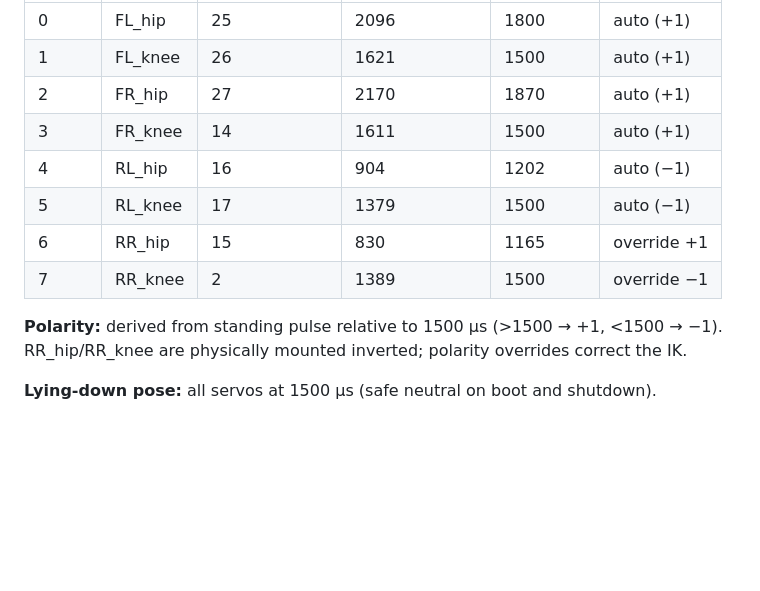
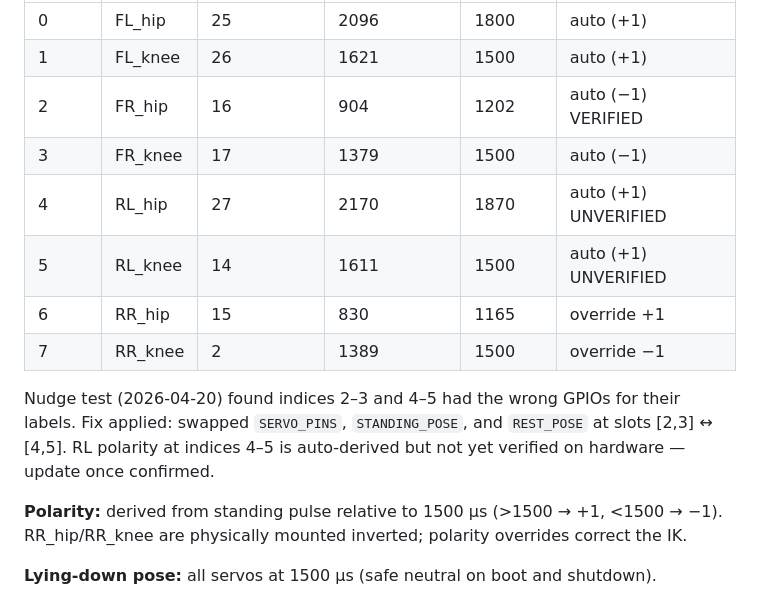
Before and after one commit to peligwen/bark-buddy, a Markdown page: docs/hardware.md, the part around the change. Drawn GitHub-style; blank space fills up the shorter version.

Commit message:
docs(hardware): correct servo table for indices 2-5 swap
Updates GPIO assignments, polarity notes, and adds the 2026-04-20 nudge-test
annotation documenting what was swapped and why.

Co-Authored-By: Claude Sonnet 4.6 <noreply@anthropic.com>

```diff
--- a/docs/hardware.md
+++ b/docs/hardware.md
@@ -17,12 +17,14 @@ Default GPIO assignments from `firmware/src/servos.cpp:SERVO_PINS[8]`.
 |-------|------|--------------|---------------|-----------|----------|
 | 0 | FL_hip | 25 | 2096 | 1800 | auto (+1) |
 | 1 | FL_knee | 26 | 1621 | 1500 | auto (+1) |
-| 2 | FR_hip | 27 | 2170 | 1870 | auto (+1) |
-| 3 | FR_knee | 14 | 1611 | 1500 | auto (+1) |
-| 4 | RL_hip | 16 | 904 | 1202 | auto (−1) |
-| 5 | RL_knee | 17 | 1379 | 1500 | auto (−1) |
+| 2 | FR_hip | 16 | 904 | 1202 | auto (−1) VERIFIED |
+| 3 | FR_knee | 17 | 1379 | 1500 | auto (−1) |
+| 4 | RL_hip | 27 | 2170 | 1870 | auto (+1) UNVERIFIED |
+| 5 | RL_knee | 14 | 1611 | 1500 | auto (+1) UNVERIFIED |
 | 6 | RR_hip | 15 | 830 | 1165 | override +1 |
 | 7 | RR_knee | 2 | 1389 | 1500 | override −1 |
+
+Nudge test (2026-04-20) found indices 2–3 and 4–5 had the wrong GPIOs for their labels. Fix applied: swapped `SERVO_PINS`, `STANDING_POSE`, and `REST_POSE` at slots [2,3] ↔ [4,5]. RL polarity at indices 4–5 is auto-derived but not yet verified on hardware — update once confirmed.
 
 **Polarity:** derived from standing pulse relative to 1500 μs (>1500 → +1, <1500 → −1).
 RR_hip/RR_knee are physically mounted inverted; polarity overrides correct the IK.
```
